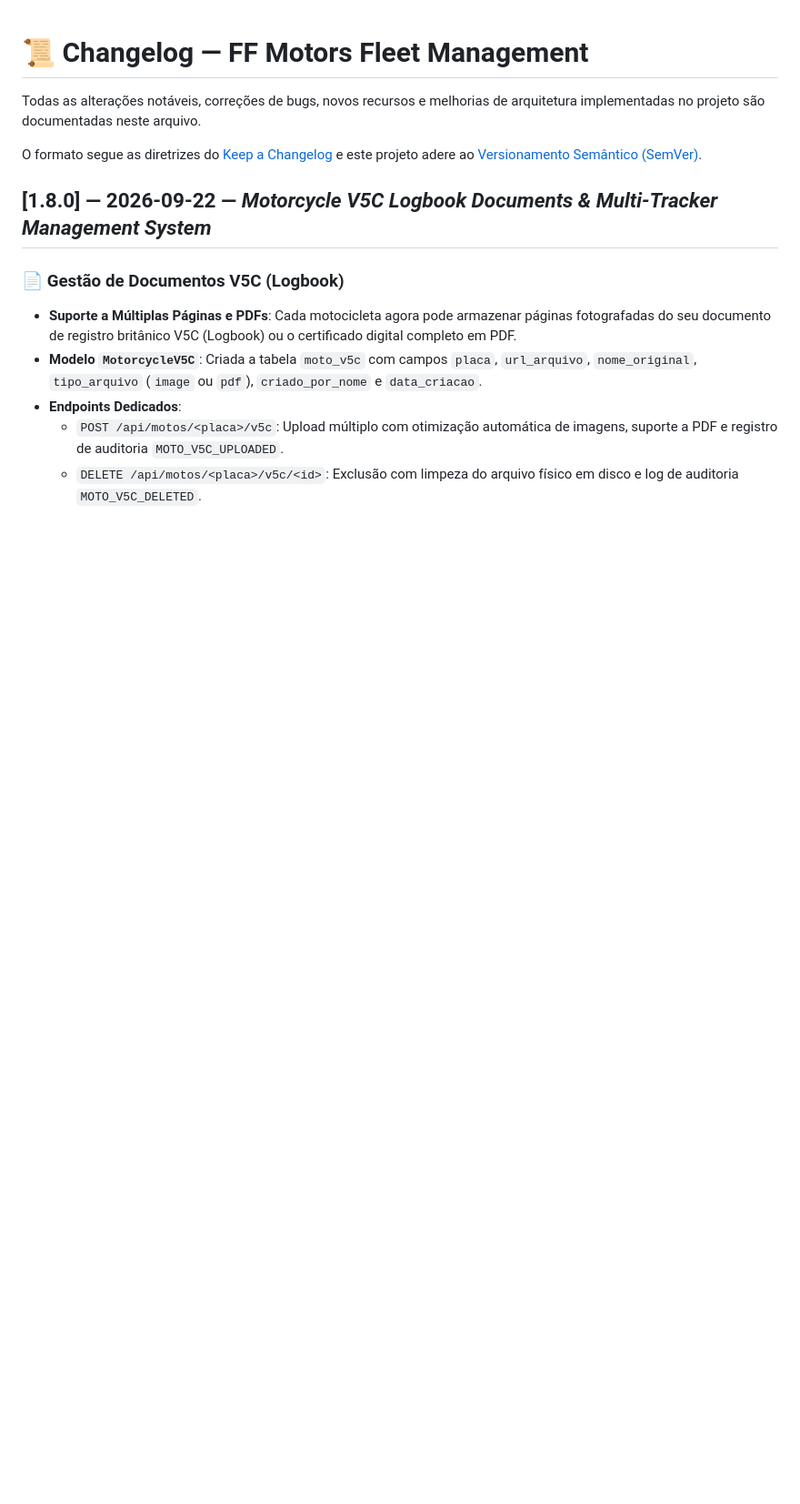
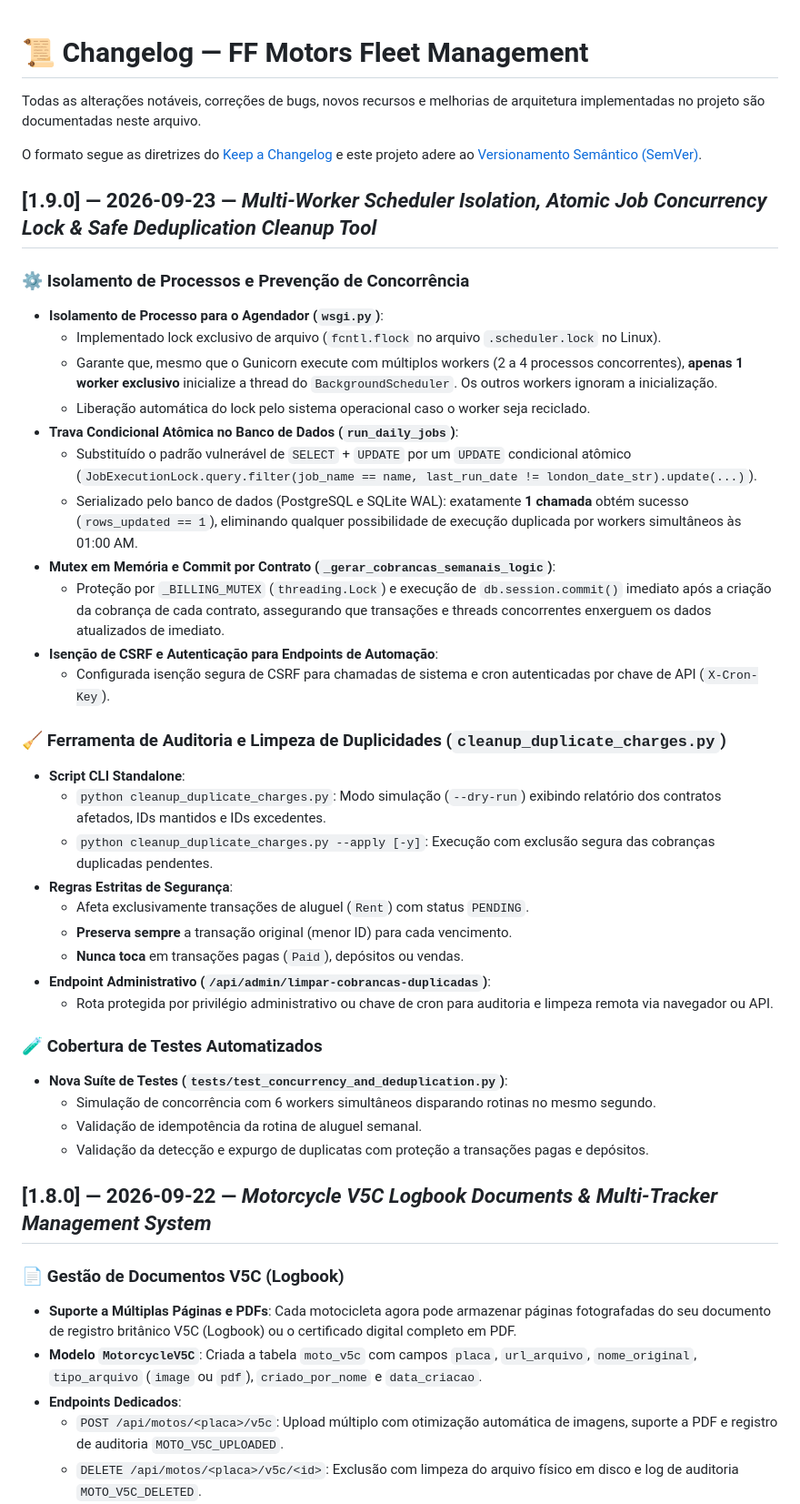
Before and after one commit to tmuniz570/vehicle-rental-management, a Markdown page: CHANGELOG.md, the part around the change. Shown at 91% size. Rendered like a GitHub page; blank space fills up the shorter version.

```diff
--- a/CHANGELOG.md
+++ b/CHANGELOG.md
@@ -3,6 +3,38 @@
 Todas as alterações notáveis, correções de bugs, novos recursos e melhorias de arquitetura implementadas no projeto são documentadas neste arquivo.
 
 O formato segue as diretrizes do [Keep a Changelog](https://keepachangelog.com/pt-BR/1.0.0/) e este projeto adere ao [Versionamento Semântico (SemVer)](https://semver.org/lang/pt-BR/).
+
+## [1.9.0] — 2026-09-23 — *Multi-Worker Scheduler Isolation, Atomic Job Concurrency Lock & Safe Deduplication Cleanup Tool*
+
+### ⚙️ Isolamento de Processos e Prevenção de Concorrência
+* **Isolamento de Processo para o Agendador (`wsgi.py`)**:
+  - Implementado lock exclusivo de arquivo (`fcntl.flock` no arquivo `.scheduler.lock` no Linux).
+  - Garante que, mesmo que o Gunicorn execute com múltiplos workers (2 a 4 processos concorrentes), **apenas 1 worker exclusivo** inicialize a thread do `BackgroundScheduler`. Os outros workers ignoram a inicialização.
+  - Liberação automática do lock pelo sistema operacional caso o worker seja reciclado.
+* **Trava Condicional Atômica no Banco de Dados (`run_daily_jobs`)**:
+  - Substituído o padrão vulnerável de `SELECT` + `UPDATE` por um `UPDATE` condicional atômico (`JobExecutionLock.query.filter(job_name == name, last_run_date != london_date_str).update(...)`).
+  - Serializado pelo banco de dados (PostgreSQL e SQLite WAL): exatamente **1 chamada** obtém sucesso (`rows_updated == 1`), eliminando qualquer possibilidade de execução duplicada por workers simultâneos às 01:00 AM.
+* **Mutex em Memória e Commit por Contrato (`_gerar_cobrancas_semanais_logic`)**:
+  - Proteção por `_BILLING_MUTEX` (`threading.Lock`) e execução de `db.session.commit()` imediato após a criação da cobrança de cada contrato, assegurando que transações e threads concorrentes enxerguem os dados atualizados de imediato.
+* **Isenção de CSRF e Autenticação para Endpoints de Automação**:
+  - Configurada isenção segura de CSRF para chamadas de sistema e cron autenticadas por chave de API (`X-Cron-Key`).
+
+### 🧹 Ferramenta de Auditoria e Limpeza de Duplicidades (`cleanup_duplicate_charges.py`)
+* **Script CLI Standalone**:
+  - `python cleanup_duplicate_charges.py`: Modo simulação (`--dry-run`) exibindo relatório dos contratos afetados, IDs mantidos e IDs excedentes.
+  - `python cleanup_duplicate_charges.py --apply [-y]`: Execução com exclusão segura das cobranças duplicadas pendentes.
+* **Regras Estritas de Segurança**:
+  - Afeta exclusivamente transações de aluguel (`Rent`) com status `PENDING`.
+  - **Preserva sempre** a transação original (menor ID) para cada vencimento.
+  - **Nunca toca** em transações pagas (`Paid`), depósitos ou vendas.
+* **Endpoint Administrativo (`/api/admin/limpar-cobrancas-duplicadas`)**:
+  - Rota protegida por privilégio administrativo ou chave de cron para auditoria e limpeza remota via navegador ou API.
+
+### 🧪 Cobertura de Testes Automatizados
+* **Nova Suíte de Testes (`tests/test_concurrency_and_deduplication.py`)**:
+  - Simulação de concorrência com 6 workers simultâneos disparando rotinas no mesmo segundo.
+  - Validação de idempotência da rotina de aluguel semanal.
+  - Validação da detecção e expurgo de duplicatas com proteção a transações pagas e depósitos.
 
 ## [1.8.0] — 2026-09-22 — *Motorcycle V5C Logbook Documents & Multi-Tracker Management System*
 
```
Also changed, not shown: README.md (+7 -2 lines).
